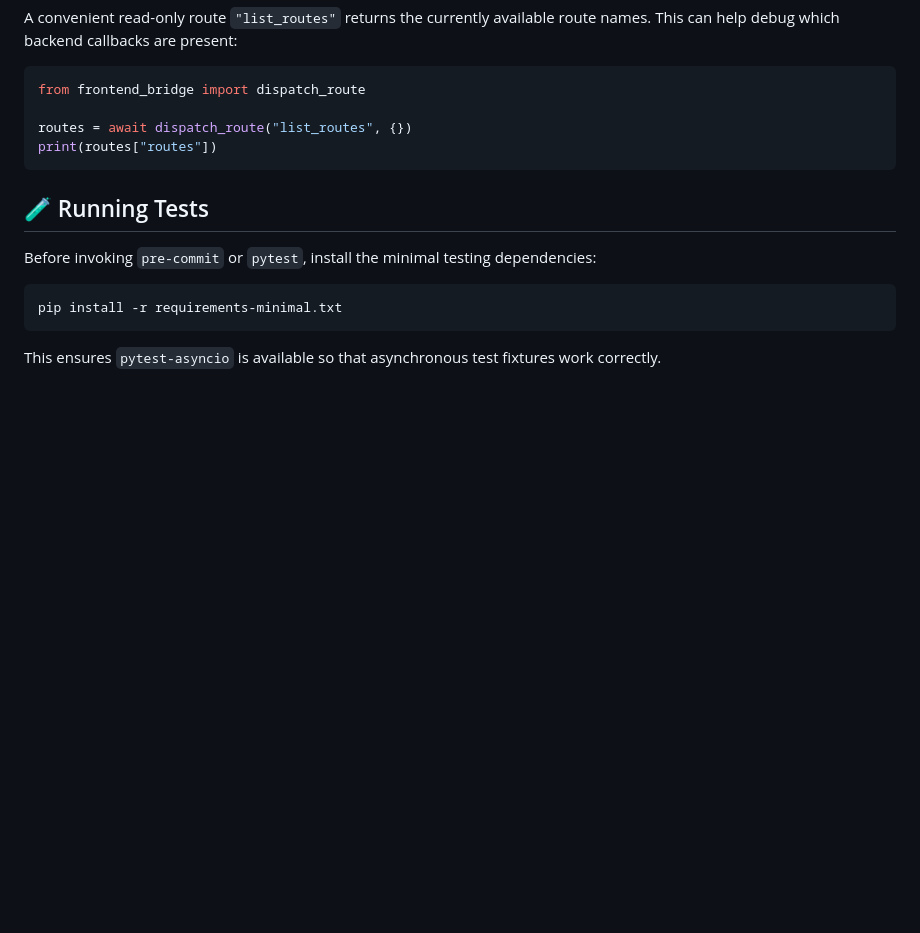
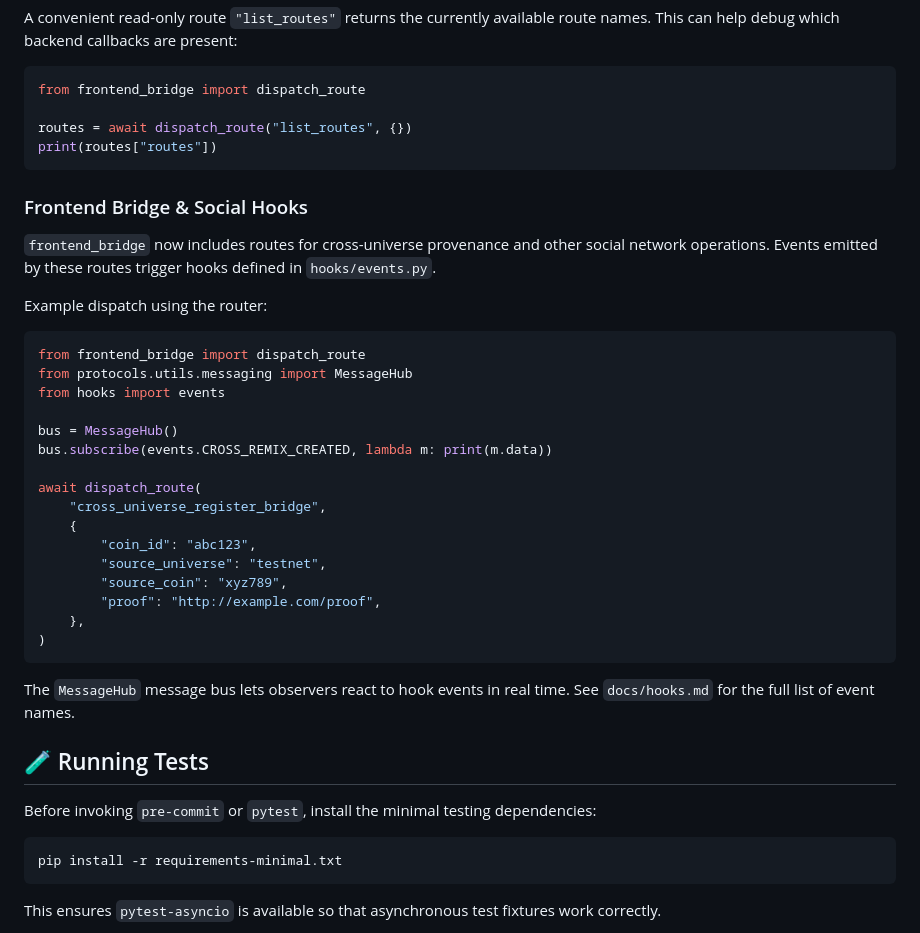
Before and after one commit to BP-H/superNova_2177, a Markdown page: README.md, the part around the change. Rendered like a GitHub page; blank space fills up the shorter version.

Commit message:
docs: describe frontend_bridge and social hooks

````diff
--- a/README.md
+++ b/README.md
@@ -366,6 +366,36 @@ routes = await dispatch_route("list_routes", {})
 print(routes["routes"])
 ```
 
+### Frontend Bridge & Social Hooks
+
+`frontend_bridge` now includes routes for cross-universe provenance and other
+social network operations. Events emitted by these routes trigger hooks defined
+in `hooks/events.py`.
+
+Example dispatch using the router:
+
+```python
+from frontend_bridge import dispatch_route
+from protocols.utils.messaging import MessageHub
+from hooks import events
+
+bus = MessageHub()
+bus.subscribe(events.CROSS_REMIX_CREATED, lambda m: print(m.data))
+
+await dispatch_route(
+    "cross_universe_register_bridge",
+    {
+        "coin_id": "abc123",
+        "source_universe": "testnet",
+        "source_coin": "xyz789",
+        "proof": "http://example.com/proof",
+    },
+)
+```
+
+The `MessageHub` message bus lets observers react to hook events in real time.
+See `docs/hooks.md` for the full list of event names.
+
 ## 🧪 Running Tests
 
 Before invoking `pre-commit` or `pytest`, install the minimal testing
````
